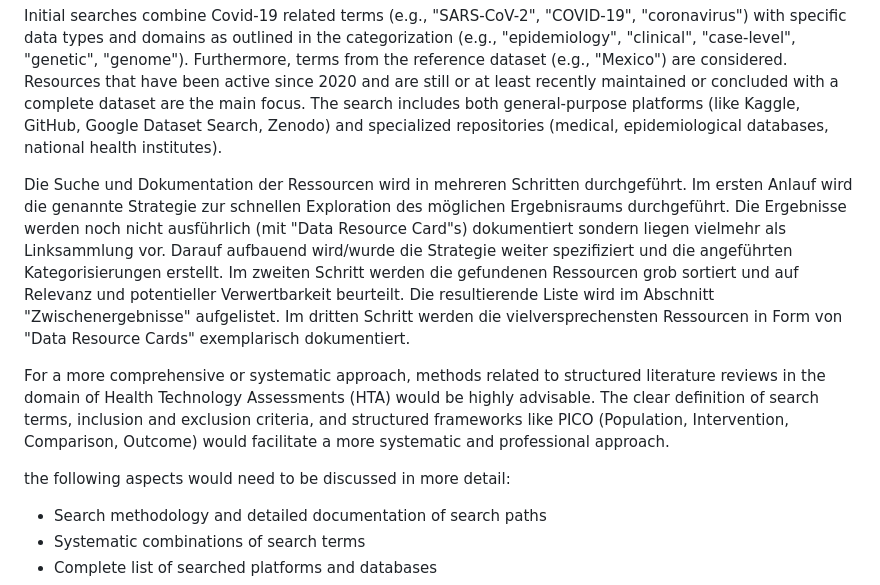
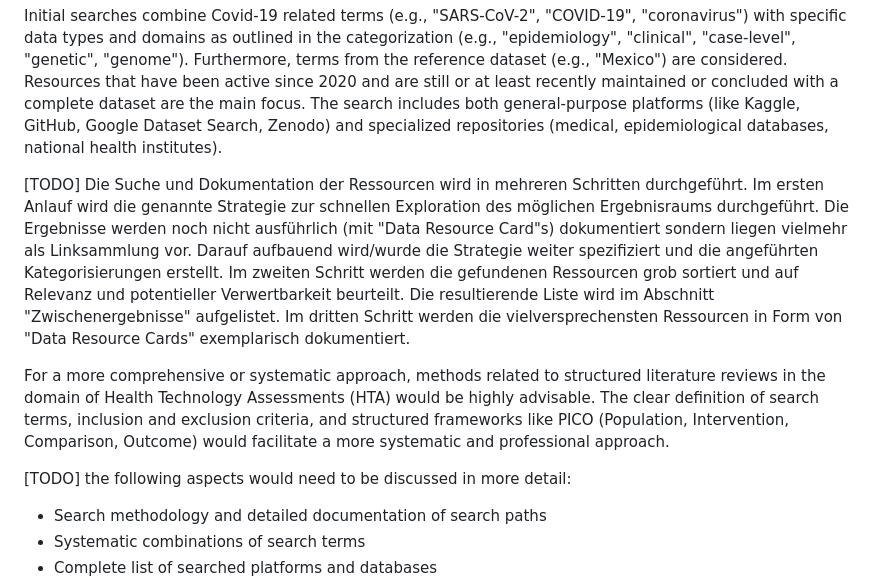
Before and after one commit to roink/covid-19-risiko-erkennung, a Markdown page: reports/datasources.md, the part around the change printed below. Drawn GitHub-style.

```diff
--- a/reports/datasources.md
+++ b/reports/datasources.md
@@ -103,11 +103,11 @@ The search for complementary datasets follows an iterative approach, ranging fro
 
 Initial searches combine Covid-19 related terms (e.g., "SARS-CoV-2", "COVID-19", "coronavirus") with specific data types and domains as outlined in the categorization (e.g., "epidemiology", "clinical", "case-level", "genetic", "genome"). Furthermore, terms from the reference dataset (e.g., "Mexico") are considered. Resources that have been active since 2020 and are still or at least recently maintained or concluded with a complete dataset are the main focus. The search includes both general-purpose platforms (like Kaggle, GitHub, Google Dataset Search, Zenodo) and specialized repositories (medical, epidemiological databases, national health institutes).
 
-Die Suche und Dokumentation der Ressourcen wird in mehreren Schritten durchgeführt. Im ersten Anlauf wird die genannte Strategie zur schnellen Exploration des möglichen Ergebnisraums durchgeführt. Die Ergebnisse werden noch nicht ausführlich (mit "Data Resource Card"s) dokumentiert sondern liegen vielmehr als Linksammlung vor. Darauf aufbauend wird/wurde die Strategie weiter spezifiziert und die angeführten Kategorisierungen erstellt. Im zweiten Schritt werden die gefundenen Ressourcen grob sortiert und auf Relevanz und potentieller Verwertbarkeit beurteilt. Die resultierende Liste wird im Abschnitt "Zwischenergebnisse" aufgelistet. Im dritten Schritt werden die vielversprechensten Ressourcen in Form von "Data Resource Cards" exemplarisch dokumentiert.
+[TODO] Die Suche und Dokumentation der Ressourcen wird in mehreren Schritten durchgeführt. Im ersten Anlauf wird die genannte Strategie zur schnellen Exploration des möglichen Ergebnisraums durchgeführt. Die Ergebnisse werden noch nicht ausführlich (mit "Data Resource Card"s) dokumentiert sondern liegen vielmehr als Linksammlung vor. Darauf aufbauend wird/wurde die Strategie weiter spezifiziert und die angeführten Kategorisierungen erstellt. Im zweiten Schritt werden die gefundenen Ressourcen grob sortiert und auf Relevanz und potentieller Verwertbarkeit beurteilt. Die resultierende Liste wird im Abschnitt "Zwischenergebnisse" aufgelistet. Im dritten Schritt werden die vielversprechensten Ressourcen in Form von "Data Resource Cards" exemplarisch dokumentiert.
 
 For a more comprehensive or systematic approach, methods related to structured literature reviews in the domain of Health Technology Assessments (HTA) would be highly advisable. The clear definition of search terms, inclusion and exclusion criteria, and structured frameworks like PICO (Population, Intervention, Comparison, Outcome) would facilitate a more systematic and professional approach.
 
-the following aspects would need to be discussed in more detail:
+[TODO] the following aspects would need to be discussed in more detail:
 
 * Search methodology and detailed documentation of search paths
 * Systematic combinations of search terms
```
Also changed, not shown: other parts of reports/datasources.md (+58 -0 lines).
